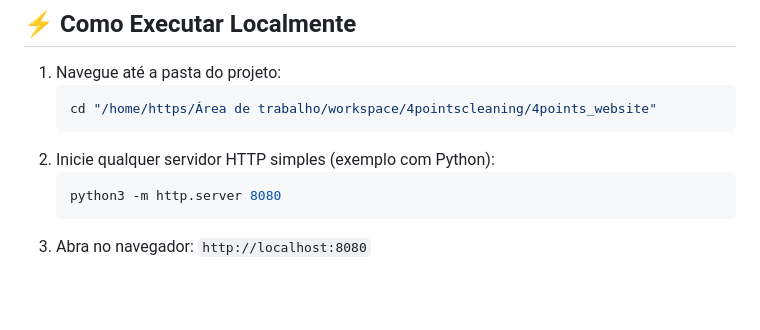
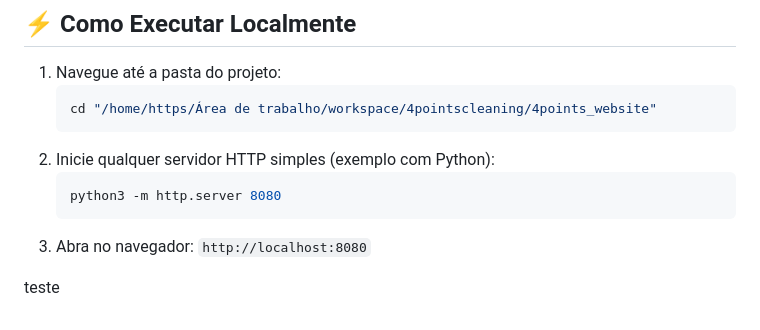
Before and after one commit to parachoqu/4points_website, a Markdown page: README.md, the part around the change. Rendered like a GitHub page; blank space fills up the shorter version.

````diff
--- a/README.md
+++ b/README.md
@@ -281,3 +281,5 @@ Não foi adicionado um loader com timestamp no `<head>` porque isso forçaria um
    ```
 3. Abra no navegador:
    `http://localhost:8080`
+
+teste
````
